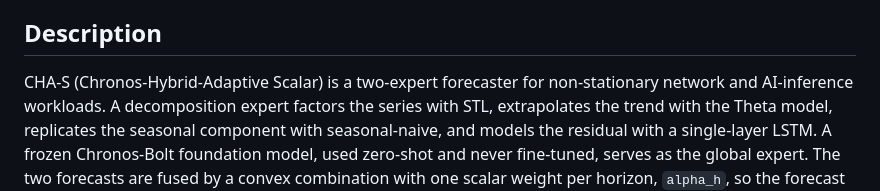
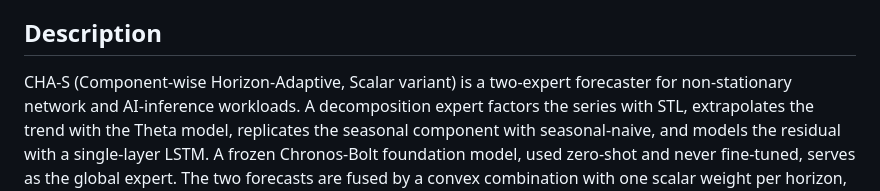
Before and after one commit to egerberkuslu/cross-domain-hybrid-forecasting-closed-form-mixture-recovery, a Markdown page: README.md, the part around the change. Drawn GitHub-style.

Commit message:
correct CHA expansion to its original meaning, Component-wise Horizon-Adaptive

```diff
--- a/README.md
+++ b/README.md
@@ -10,7 +10,7 @@ provenance for the manuscript
 
 ## Description
 
-CHA-S (Chronos-Hybrid-Adaptive Scalar) is a two-expert forecaster for
+CHA-S (Component-wise Horizon-Adaptive, Scalar variant) is a two-expert forecaster for
 non-stationary network and AI-inference workloads. A decomposition expert
 factors the series with STL, extrapolates the trend with the Theta model,
 replicates the seasonal component with seasonal-naive, and models the residual
```
